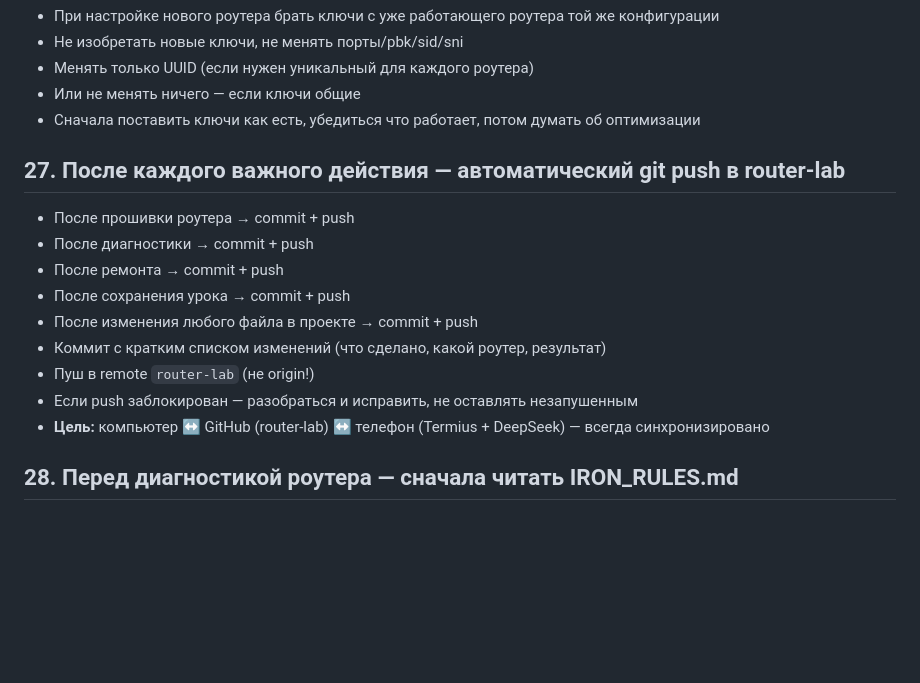
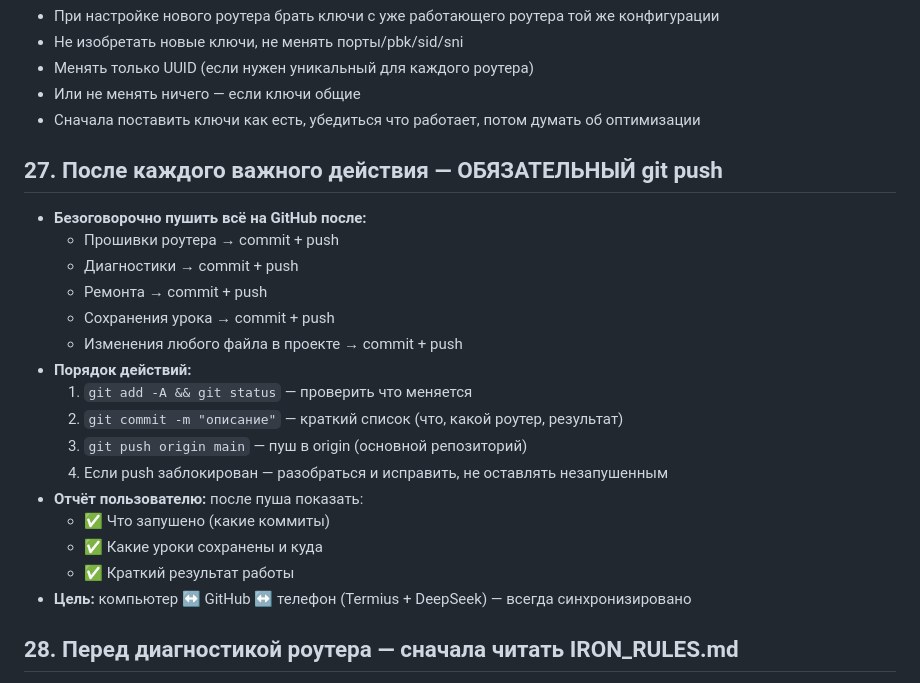
Before and after one commit to vasneverov/openwrt-scripts, a Markdown page: IRON_RULES.md, the part around the change. Rendered like a GitHub page; blank space fills up the shorter version.

Commit message:
IRON_RULES #27: обязательный git push после каждого действия + отчёт пользователю

```diff
--- a/IRON_RULES.md
+++ b/IRON_RULES.md
@@ -138,16 +138,23 @@
 - Или не менять ничего — если ключи общие
 - Сначала поставить ключи как есть, убедиться что работает, потом думать об оптимизации
 
-## 27. После каждого важного действия — автоматический git push в router-lab
-- После прошивки роутера → commit + push
-- После диагностики → commit + push
-- После ремонта → commit + push
-- После сохранения урока → commit + push
-- После изменения любого файла в проекте → commit + push
-- Коммит с кратким списком изменений (что сделано, какой роутер, результат)
-- Пуш в remote `router-lab` (не origin!)
-- Если push заблокирован — разобраться и исправить, не оставлять незапушенным
-- **Цель:** компьютер ↔ GitHub (router-lab) ↔ телефон (Termius + DeepSeek) — всегда синхронизировано
+## 27. После каждого важного действия — ОБЯЗАТЕЛЬНЫЙ git push
+- **Безоговорочно пушить всё на GitHub после:**
+  - Прошивки роутера → commit + push
+  - Диагностики → commit + push
+  - Ремонта → commit + push
+  - Сохранения урока → commit + push
+  - Изменения любого файла в проекте → commit + push
+- **Порядок действий:**
+  1. `git add -A && git status` — проверить что меняется
+  2. `git commit -m "описание"` — краткий список (что, какой роутер, результат)
+  3. `git push origin main` — пуш в origin (основной репозиторий)
+  4. Если push заблокирован — разобраться и исправить, не оставлять незапушенным
+- **Отчёт пользователю:** после пуша показать:
+  - ✅ Что запушено (какие коммиты)
+  - ✅ Какие уроки сохранены и куда
+  - ✅ Краткий результат работы
+- **Цель:** компьютер ↔ GitHub ↔ телефон (Termius + DeepSeek) — всегда синхронизировано
 
 ## 28. Перед диагностикой роутера — сначала читать IRON_RULES.md
 - **Особенно шаг 6** (tailscale0 в LAN зону через device, без reload)
```
